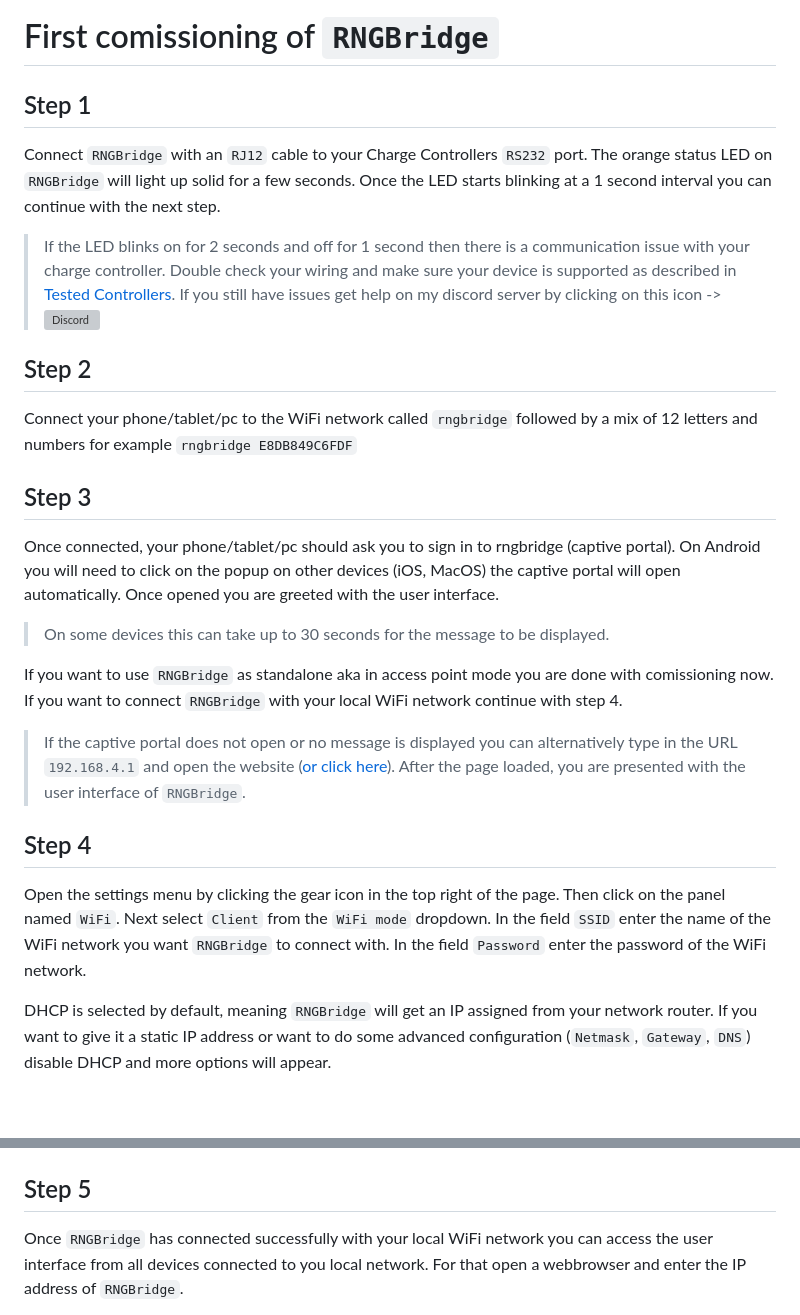
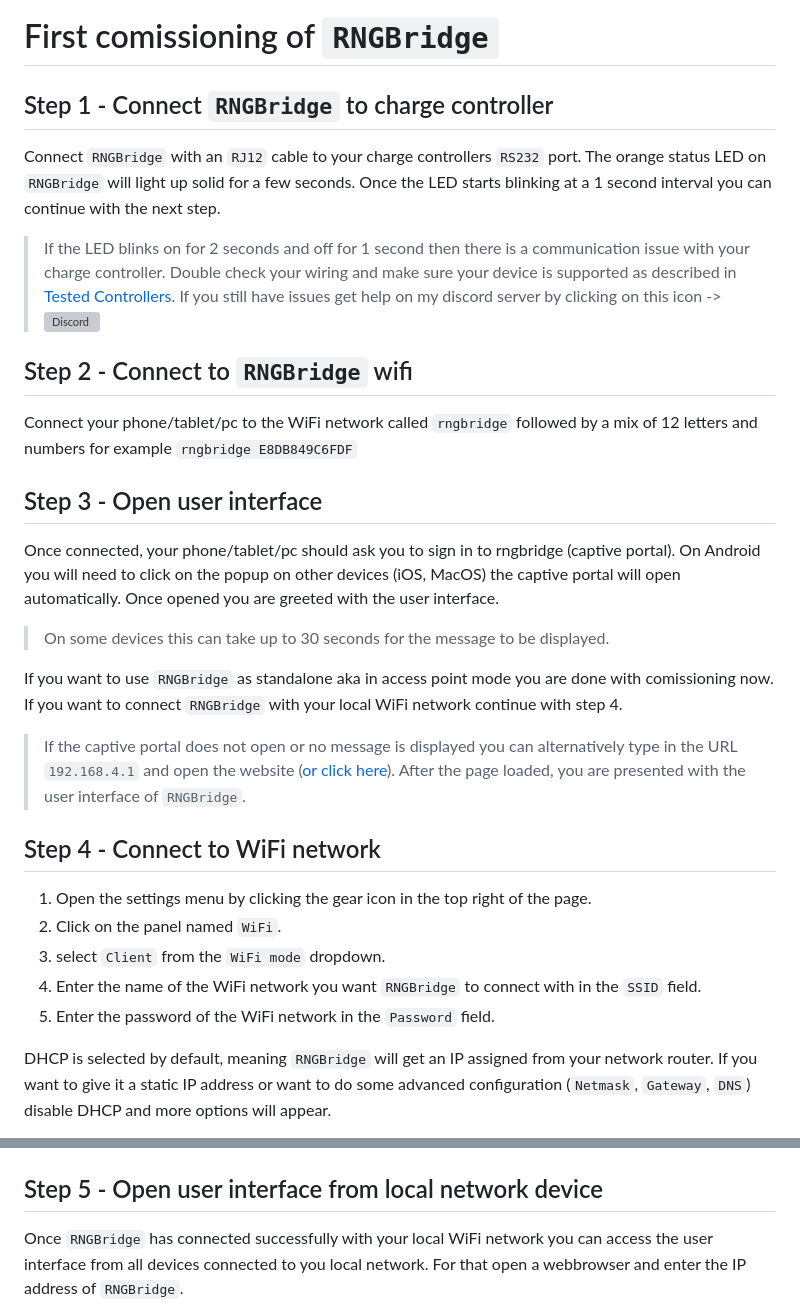
Before and after one commit to enwi/RNGBridgeDoc, a Markdown page: comissioning.md, 2 parts joined by grey strips. Rendered like a GitHub page; blank space fills up the shorter version; grey boxes are pictures that could not be loaded.

```diff
--- a/comissioning.md
+++ b/comissioning.md
@@ -1,7 +1,7 @@
 # First comissioning of `RNGBridge`
 
-## Step 1
-Connect `RNGBridge` with an `RJ12` cable to your Charge Controllers `RS232` port.
+## Step 1 - Connect `RNGBridge` to charge controller
+Connect `RNGBridge` with an `RJ12` cable to your charge controllers `RS232` port.
 The orange status LED on `RNGBridge` will light up solid for a few seconds.
 Once the LED starts blinking at a 1 second interval you can continue with the next step.
 
@@ -9,10 +9,10 @@ Once the LED starts blinking at a 1 second interval you can continue with the ne
 > Double check your wiring and make sure your device is supported as described in [Tested Controllers](https://github.com/enwi/RNGBridgeDoc/blob/main/controllers.md).
 > If you still have issues get help on my discord server by clicking on this icon -> [![Discord](https://img.shields.io/discord/781219798931603527.svg?label=enwi&logo=discord&logoColor=ffffff&color=7389D8&labelColor=6A7EC2)](https://discord.gg/YxVyJWX62h)
 
-## Step 2
+## Step 2 - Connect to `RNGBridge` wifi
 Connect your phone/tablet/pc to the WiFi network called `rngbridge` followed by a mix of 12 letters and numbers for example `rngbridge E8DB849C6FDF`
 
-## Step 3
+## Step 3 - Open user interface
 Once connected, your phone/tablet/pc should ask you to sign in to rngbridge (captive portal).
 On Android you will need to click on the popup on other devices (iOS, MacOS) the captive portal will open automatically.
 Once opened you are greeted with the user interface.
@@ -25,12 +25,12 @@ If you want to connect `RNGBridge` with your local WiFi network continue with st
 >If the captive portal does not open or no message is displayed you can alternatively type in the URL `192.168.4.1` and open the website (<a href="http://192.168.4.1" target="_blank">or click here</a>).
 >After the page loaded, you are presented with the user interface of `RNGBridge`.
 
-## Step 4
-Open the settings menu by clicking the gear icon in the top right of the page.
-Then click on the panel named `WiFi`.
-Next select `Client` from the `WiFi mode` dropdown.
-In the field `SSID` enter the name of the WiFi network you want `RNGBridge` to connect with.
-In the field `Password` enter the password of the WiFi network.
+## Step 4 - Connect to WiFi network
+1. Open the settings menu by clicking the gear icon in the top right of the page.
+2. Click on the panel named `WiFi`.
+3. select `Client` from the `WiFi mode` dropdown.
+4. Enter the name of the WiFi network you want `RNGBridge` to connect with in the `SSID` field.
+5. Enter the password of the WiFi network in the `Password` field.
 
 DHCP is selected by default, meaning `RNGBridge` will get an IP assigned from your network router.
 If you want to give it a static IP address or want to do some advanced configuration (`Netmask`, `Gateway`, `DNS`) disable DHCP and more options will appear.
@@ -41,7 +41,7 @@ If it can't connect due to the WiFi not being available or the settings being in
 
 <img src="https://github.com/enwi/RNGBridgeDoc/blob/main/images/gif/wifi_client.gif" width="600">
 
-## Step 5
+## Step 5 - Open user interface from local network device
 Once `RNGBridge` has connected successfully with your local WiFi network you can access the user interface from all devices connected to you local network.
 For that open a webbrowser and enter the IP address of `RNGBridge`.
 
```
Also changed, not shown: mqtt.md (+20 -17 lines), images/gif/mqtt.gif (added).
